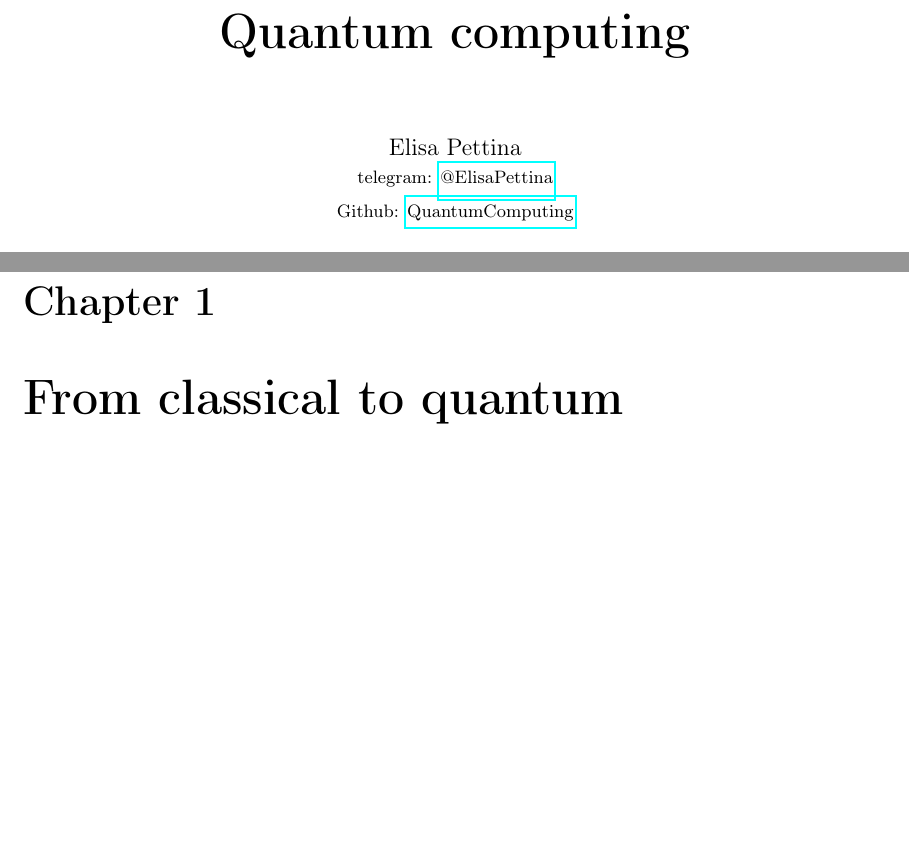
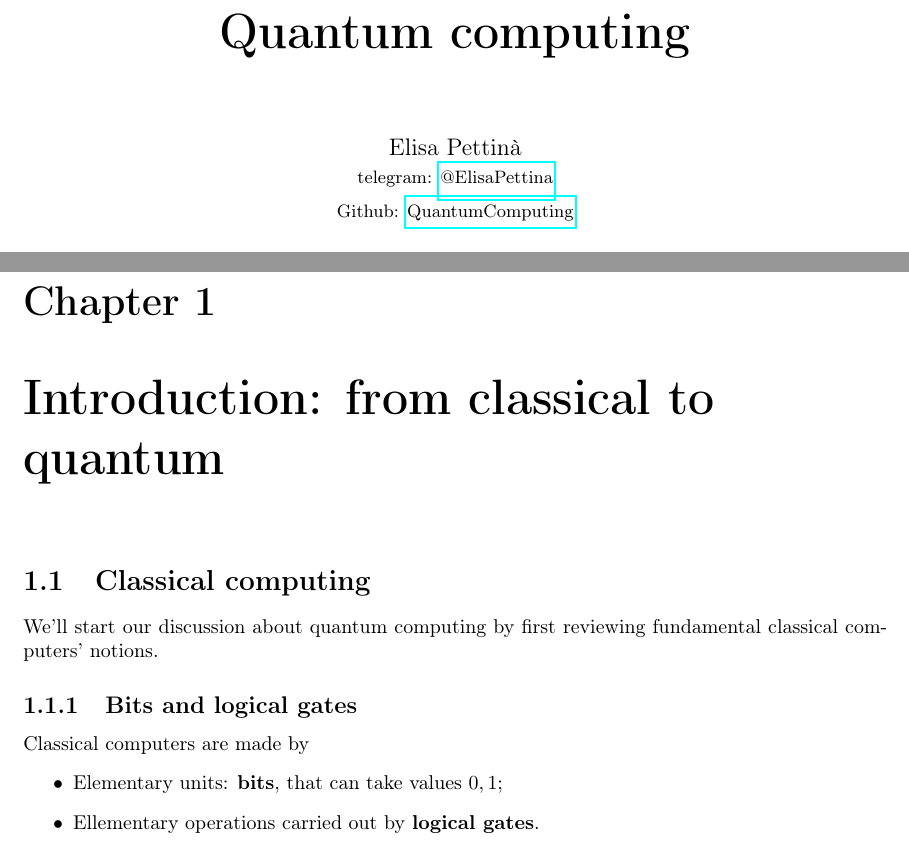
Before and after one commit to Elisshaze/QuantumComputing, a LaTeX book (principal.tex, which reads chapters/01.tex): two parts of pages 1 and 3 of 3, joined at a grey line, cut so that both start at the same text. Compiled offline with pdfLaTeX.

Commit message:
made logical gates

```diff
--- a/chapters/01.tex
+++ b/chapters/01.tex
@@ -1 +1,10 @@
-\chapter{From classical to quantum}
+\graphicspath{{chapters/01/}}
+\chapter{Introduction: from classical to quantum}
+\section{Classical computing}
+We'll start our discussion about quantum computing by first reviewing fundamental classical computers' notions.
+\subsection{Bits and logical gates}
+Classical computers are made by
+\begin{itemize}
+	\item Elementary units: \textbf{bits}, that can take values $0,1$;
+	\item Ellementary operations carried out by \textbf{logical gates}.
+\end{itemize}
--- a/principal.tex
+++ b/principal.tex
@@ -3,7 +3,7 @@
 \title{\Huge\textbf{{Quantum computing}}}
 
 \author{
-  Elisa Pettina \\
+  Elisa Pettinà \\
   \small telegram: \href{https://t.me/elisapettina}{@ElisaPettina} \\[3pt]
 \small Github: \href{https://github.com/Elisshaze/QuantumComputing}{QuantumComputing}
 }
```
Also changed, not shown: chapters/01/and.pdf (added), chapters/01/nand.pdf (added), chapters/01/not.pdf (added), chapters/01/universal_and.pdf (added), chapters/01/universal_not.pdf (added), 6 other files.
